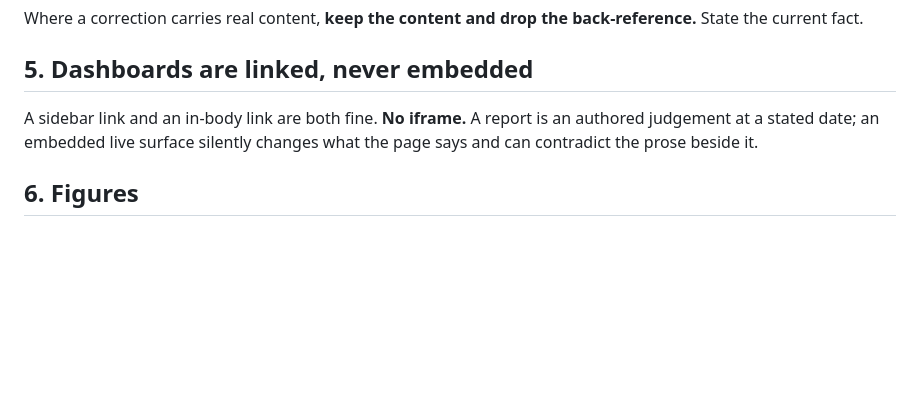
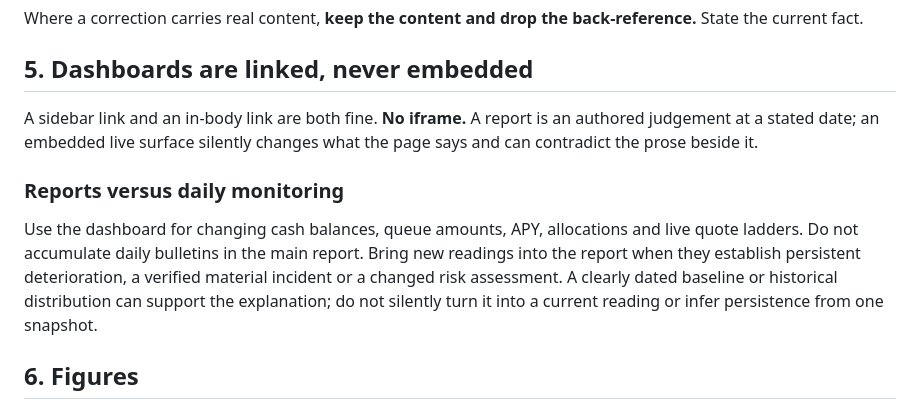
Before and after one commit to todayindefi/tidresearch, a Markdown page: docs/report-format.md, the part around one of its changes. Drawn GitHub-style; blank space fills up the shorter version.

```diff
--- a/docs/report-format.md
+++ b/docs/report-format.md
@@ -152,6 +153,15 @@ A sidebar link and an in-body link are both fine. **No iframe.** A report is an
 authored judgement at a stated date; an embedded live surface silently changes
 what the page says and can contradict the prose beside it.
 
+### Reports versus daily monitoring
+
+Use the dashboard for changing cash balances, queue amounts, APY, allocations and
+live quote ladders. Do not accumulate daily bulletins in the main report. Bring
+new readings into the report when they establish persistent deterioration, a
+verified material incident or a changed risk assessment. A clearly dated baseline
+or historical distribution can support the explanation; do not silently turn it
+into a current reading or infer persistence from one snapshot.
+
 ## 6. Figures
 
 - **State the basis** where a figure is a product or a ratio — which denominator,
```
Also changed, not shown: other parts of docs/report-format.md (+40 -8 lines), specs/report-style.md (added, +12 -0 lines).
